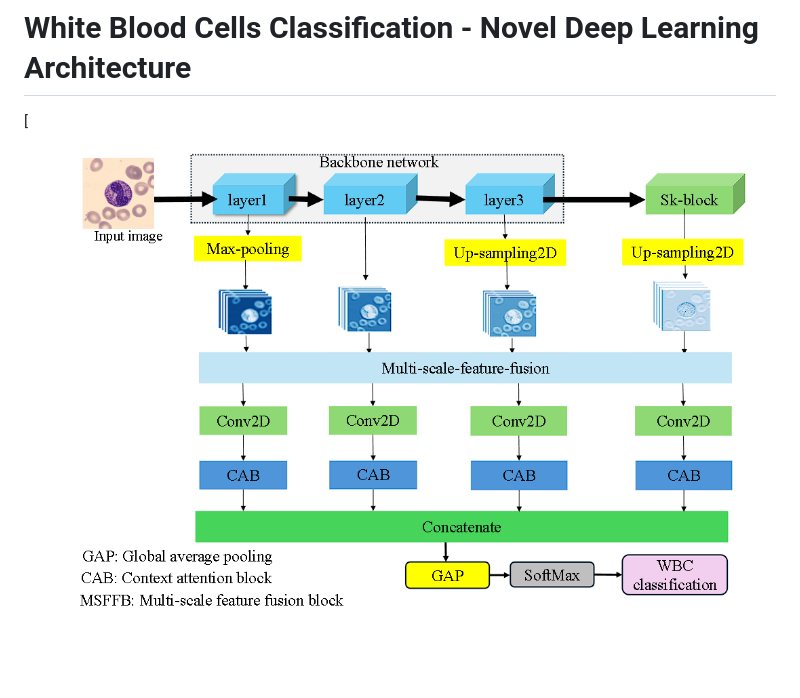
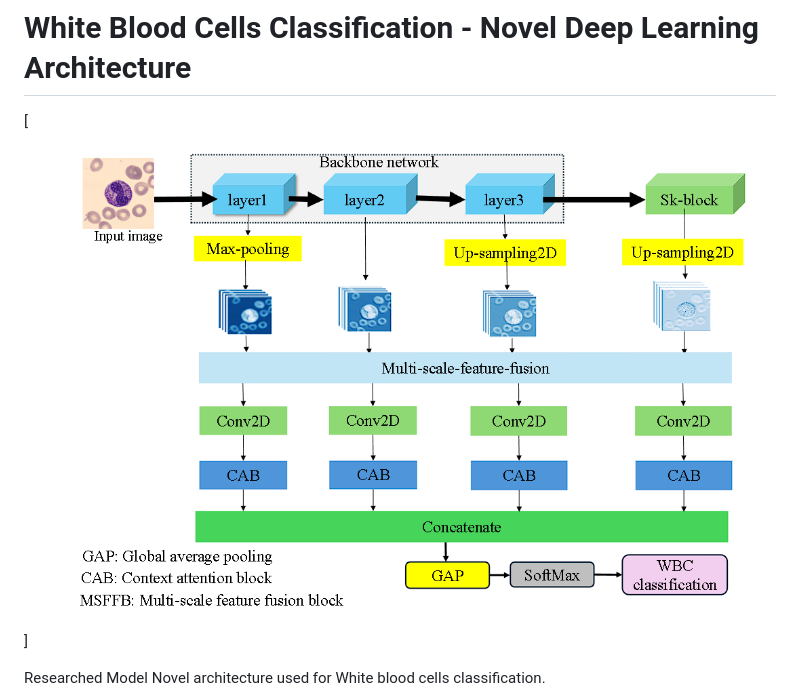
Before and after one commit to amitrajput786/White-blood-cells-classifier, a Markdown page: README.md, the part around the change printed below. GitHub-like rendering; blank space fills up the shorter version.

```diff
--- a/README.md
+++ b/README.md
@@ -1,4 +1,7 @@
 # White Blood Cells Classification - Novel Deep Learning Architecture
 
-[![Novel_architecture](https://github.com/amitrajput786/White-blood-cells-classifier/blob/main/data%20/main%20model%20architecture.png)
+[![Novel_architecture](https://github.com/amitrajput786/White-blood-cells-classifier/blob/main/data%20/main%20model%20architecture.png)]
+
+Researched Model Novel architecture used for White blood cells classification.
+
 ![Accuracy](https://github.com/amitrajput786/White-blood-cells-classifier/blob/main/data%20/pbc%20datasets%20with%20the%203%20block%20attach%20with%20dkcab%20block%20.png)
```
Also changed, not shown: other parts of README.md (+12 -4 lines).
